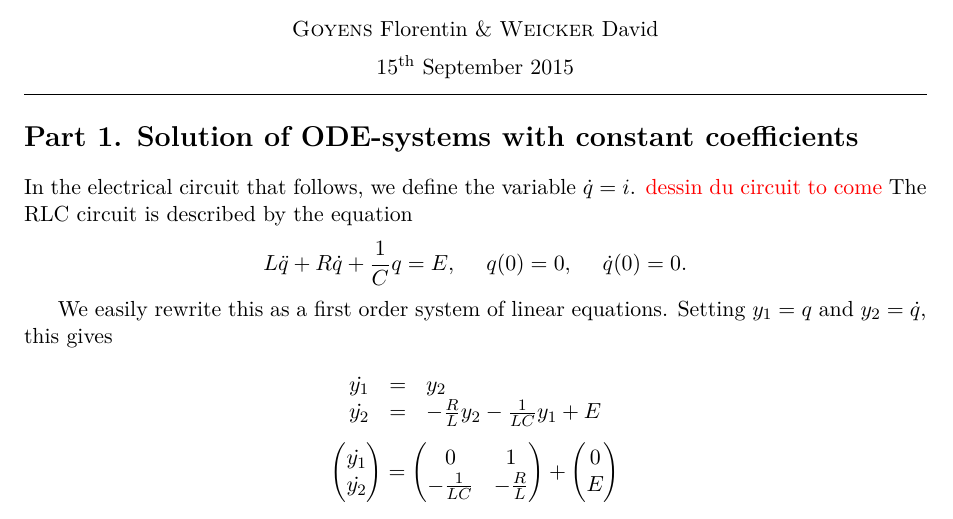
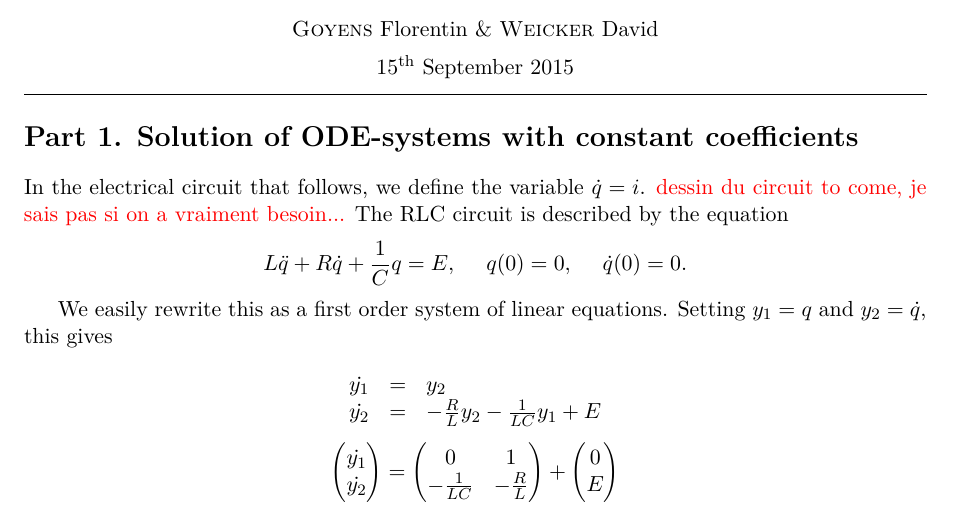
Before and after one commit to FlorentinG/lab1, a LaTeX document (repport/lab1.tex, which reads repport/part1.tex): part of page 1 of 2, cut so that both start at the same text. Compiled offline with pdfLaTeX.

Commit message:
petit comm sur part1

```diff
--- a/repport/part1.tex
+++ b/repport/part1.tex
@@ -1,7 +1,7 @@
 \section*{Part 1. Solution of ODE-systems with constant coefficients}
 
 In the electrical circuit that follows, we define the variable $\dot{q}=i$.
-\red{dessin du circuit to come}
+\red{dessin du circuit to come, je sais pas si on a vraiment besoin...}
 The RLC circuit is described by the equation
 $$L\ddot{q}+R\dot{q}+\frac{1}{C}q = E,\hspace*{5mm}q(0)=0,\hspace*{5mm}\dot{q}(0)=0.$$
 
```
Also changed, not shown: repport/lab1.pdf, 3 other files.
